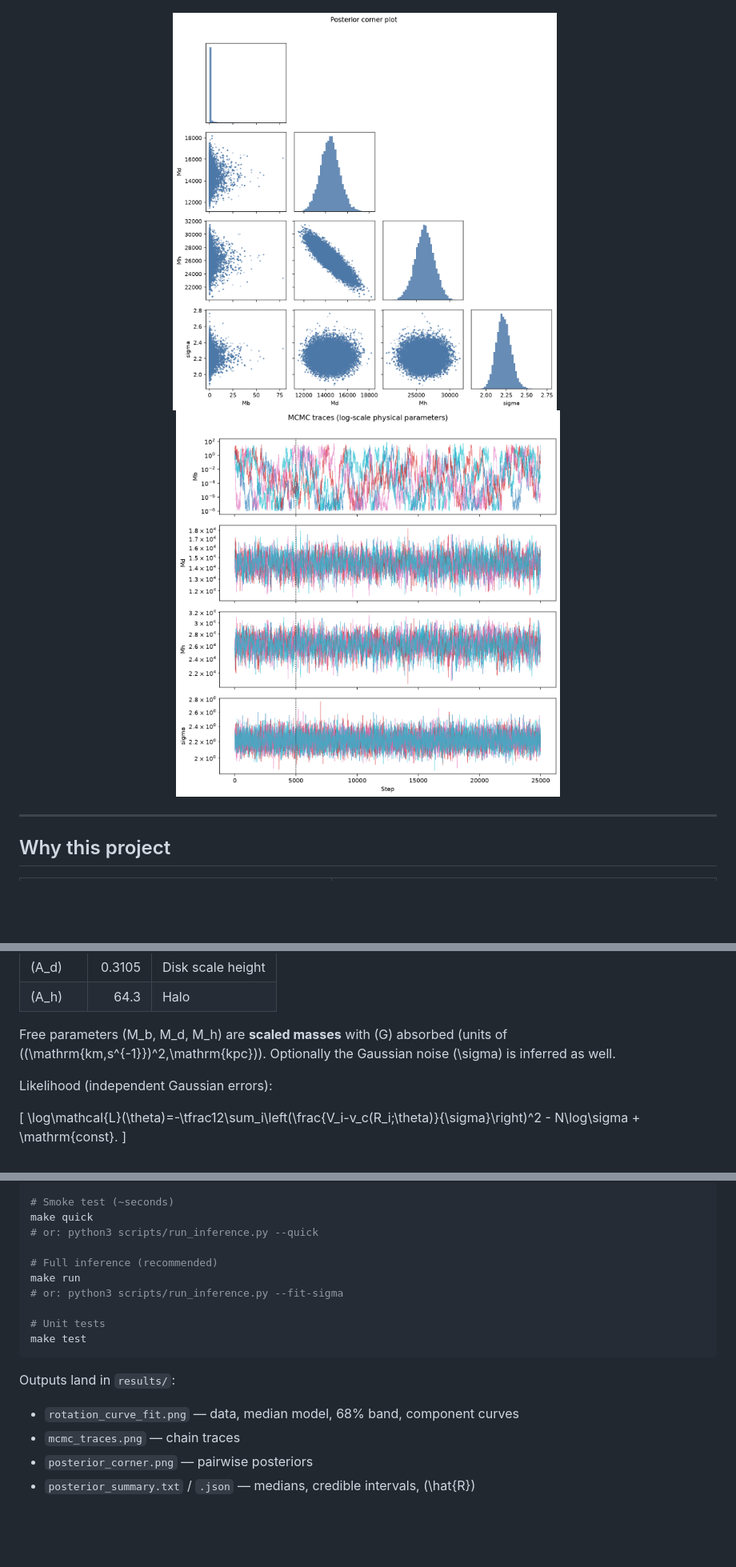
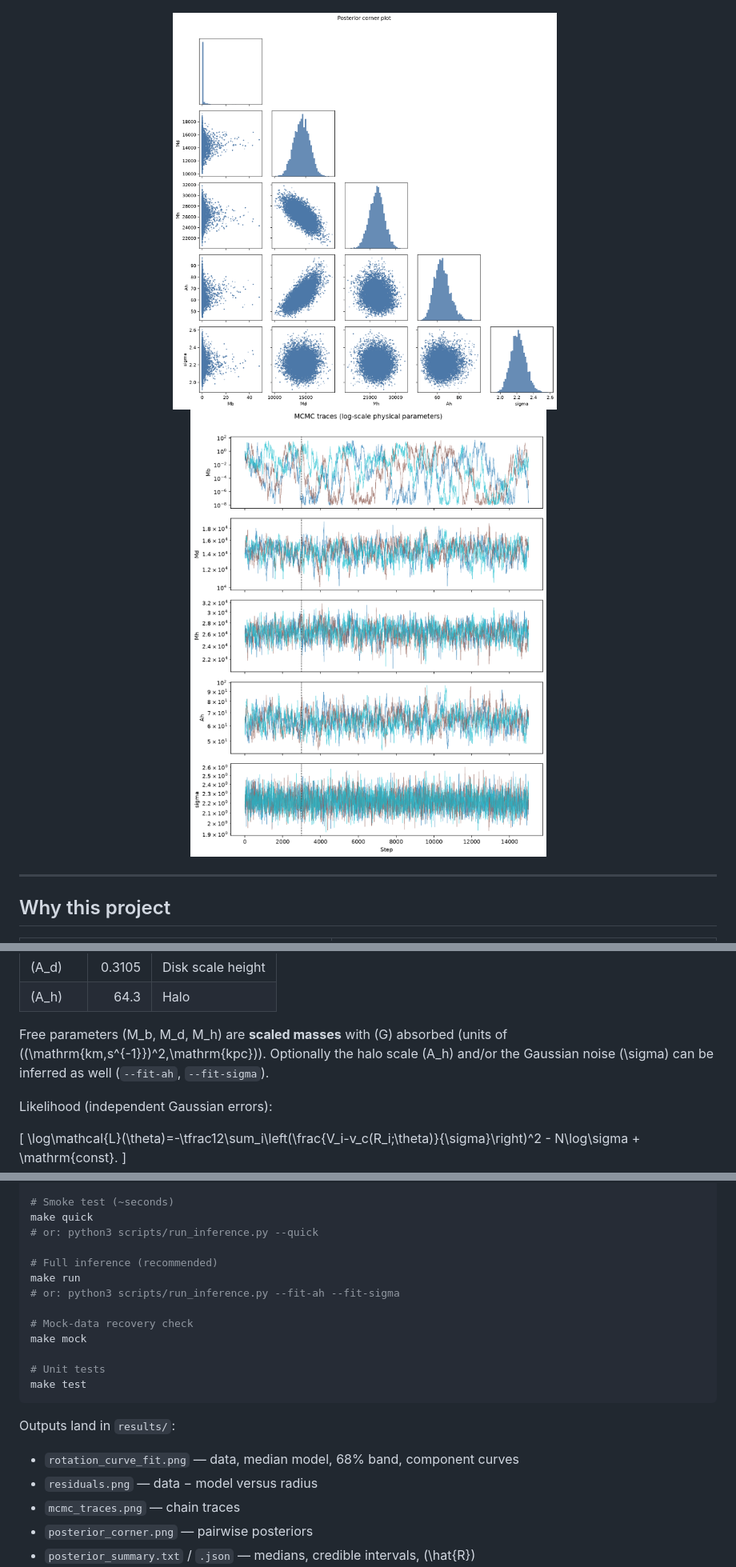
Before and after one commit to juandapradam12/Bayesian-Parameter-Estimation-For-Radial-Velocity-Model, a Markdown page: README.md, 3 parts joined by grey strips. Shown at 80% size. GitHub-like rendering; pictures changed too: docs/assets/mcmc_traces.png, docs/assets/posterior_corner.png; blank space fills up the shorter version.

Commit message:
Add free Ah, residual plot, and mock recovery check
Keep the pipeline small: optionally infer the halo scale length,
plot data−model residuals, and verify MCMC recovery on synthetic data.

```diff
--- a/README.md
+++ b/README.md
@@ -54,7 +54,7 @@ Geometric scales are fixed (kpc):
 | \(A_d\) | 0.3105 | Disk scale height |
 | \(A_h\) | 64.3 | Halo |
 
-Free parameters \(M_b, M_d, M_h\) are **scaled masses** with \(G\) absorbed (units of \((\mathrm{km\,s^{-1}})^2\,\mathrm{kpc}\)). Optionally the Gaussian noise \(\sigma\) is inferred as well.
+Free parameters \(M_b, M_d, M_h\) are **scaled masses** with \(G\) absorbed (units of \((\mathrm{km\,s^{-1}})^2\,\mathrm{kpc}\)). Optionally the halo scale \(A_h\) and/or the Gaussian noise \(\sigma\) can be inferred as well (`--fit-ah`, `--fit-sigma`).
 
 Likelihood (independent Gaussian errors):
 
@@ -79,7 +79,10 @@ make quick
 
 # Full inference (recommended)
 make run
-# or: python3 scripts/run_inference.py --fit-sigma
+# or: python3 scripts/run_inference.py --fit-ah --fit-sigma
+
+# Mock-data recovery check
+make mock
 
 # Unit tests
 make test
@@ -88,6 +91,7 @@ make test
 Outputs land in `results/`:
 
 - `rotation_curve_fit.png` — data, median model, 68% band, component curves
+- `residuals.png` — data − model versus radius
 - `mcmc_traces.png` — chain traces
 - `posterior_corner.png` — pairwise posteriors
 - `posterior_summary.txt` / `.json` — medians, credible intervals, \(\hat{R}\)
```
Also changed, not shown: docs/usage.md (+10 -0 lines), docs/assets/residuals.png (added), docs/assets/rotation_curve_fit.png, 9 other files.
